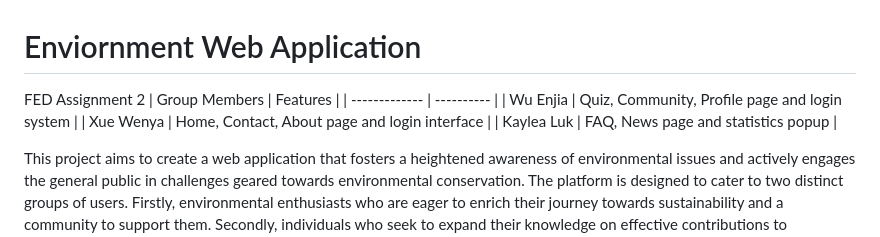
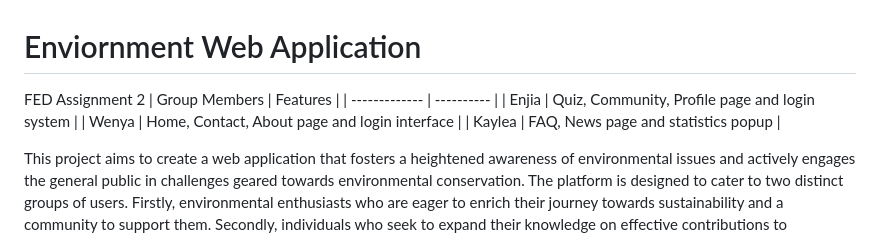
Before and after one commit to enjiawu/fed-assignment-2, a Markdown page: README.md, the part around the change. Drawn GitHub-style.

```diff
--- a/README.md
+++ b/README.md
@@ -2,9 +2,9 @@
 FED Assignment 2
 | Group Members  | Features |
 | ------------- | ---------- |
-| Wu Enjia  | Quiz, Community, Profile page and login system |
-| Xue Wenya  | Home, Contact, About page and login interface |
-| Kaylea Luk | FAQ, News page and statistics popup |
+| Enjia  | Quiz, Community, Profile page and login system |
+| Wenya  | Home, Contact, About page and login interface |
+| Kaylea | FAQ, News page and statistics popup |
 
 This project aims to create a web application that fosters a heightened awareness of environmental issues and actively engages the general public in challenges geared towards environmental conservation. The platform is designed to cater to two distinct groups of users. Firstly, environmental enthusiasts who are eager to enrich their journey towards sustainability and a community to support them. Secondly, individuals who seek to expand their knowledge on effective contributions to environmental preservation. This web application aims to encourage users to partake in eco-friendly challenges, elevate their understanding of the current state of the environment, and establish a readily accessible community for both environmental enthusiasts and those aspiring to embark on an environmental journey.
 
```
